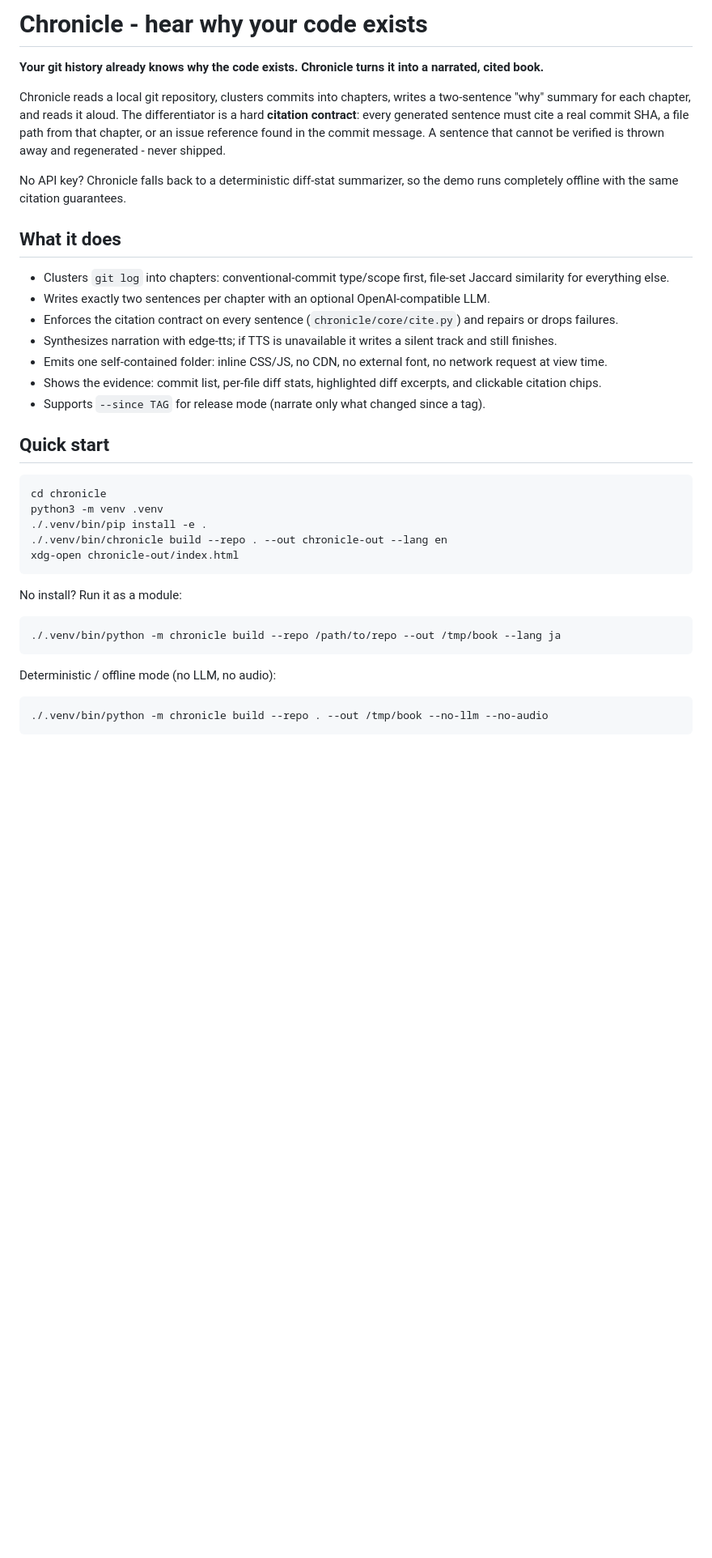
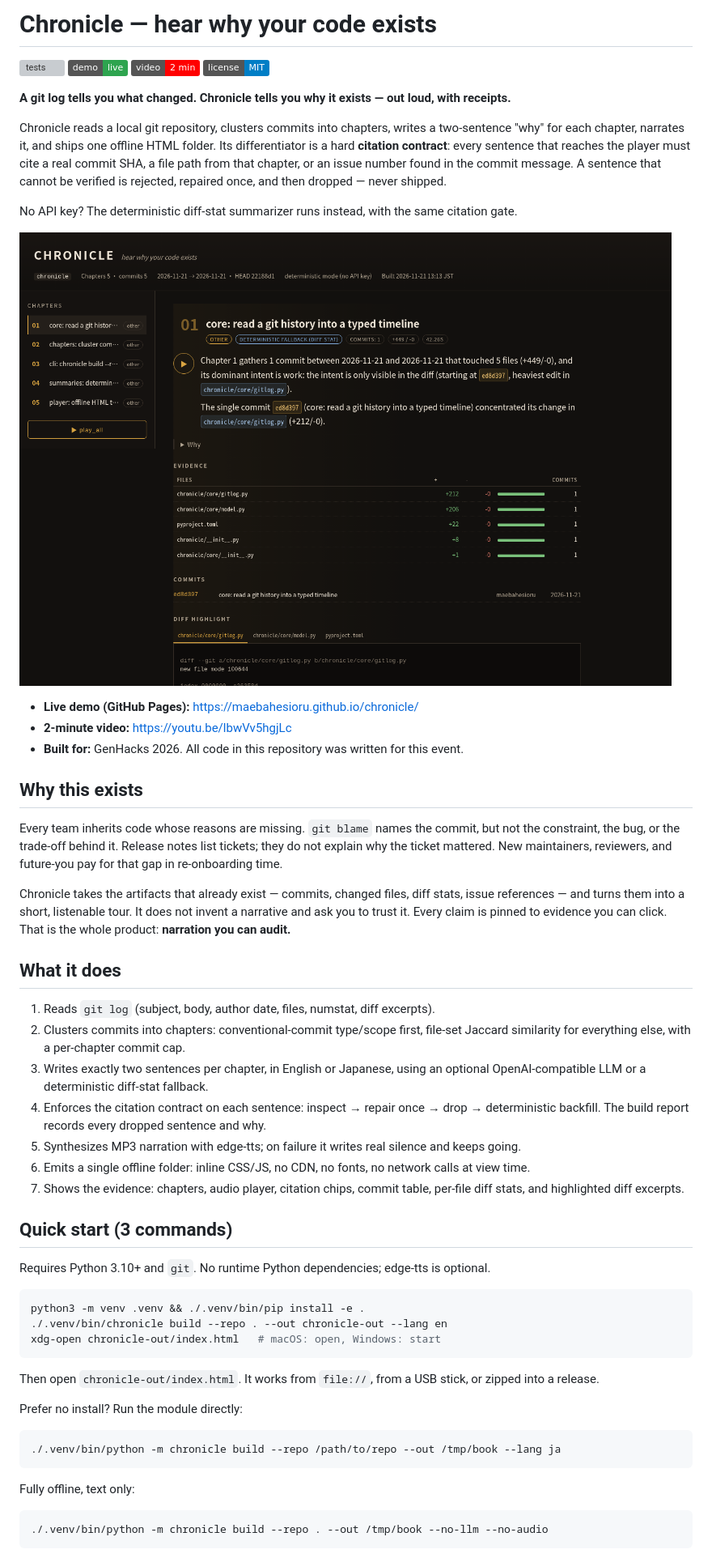
Before and after one commit to maebahesioru/chronicle, a Markdown page: README.md, the part around one of its changes. Shown at 81% size. Drawn GitHub-style; pictures changed too: docs/screenshot.png (added); badges without logos; blank space fills up the shorter version; grey boxes are pictures that could not be loaded.

Commit message:
docs: judge-facing README, MIT license, CI and GitHub Pages demo

````diff
--- a/README.md
+++ b/README.md
@@ -1,37 +1,72 @@
-# Chronicle - hear why your code exists
+# Chronicle — hear why your code exists
 
-**Your git history already knows why the code exists. Chronicle turns it into a narrated, cited book.**
+[![tests](https://github.com/maebahesioru/chronicle/actions/workflows/ci.yml/badge.svg)](https://github.com/maebahesioru/chronicle/actions/workflows/ci.yml)
+[![demo](https://img.shields.io/badge/demo-live-2ea44f)](https://maebahesioru.github.io/chronicle/)
+[![video](https://img.shields.io/badge/video-2%20min-ff0000)](https://youtu.be/lbwVv5hgjLc)
+[![license](https://img.shields.io/badge/license-MIT-blue)](LICENSE)
 
-Chronicle reads a local git repository, clusters commits into chapters, writes a two-sentence "why" summary for each chapter, and reads it aloud. The differentiator is a hard **citation contract**: every generated sentence must cite a real commit SHA, a file path from that chapter, or an issue reference found in the commit message. A sentence that cannot be verified is thrown away and regenerated - never shipped.
+**A git log tells you what changed. Chronicle tells you why it exists — out loud, with receipts.**
 
-No API key? Chronicle falls back to a deterministic diff-stat summarizer, so the demo runs completely offline with the same citation guarantees.
+Chronicle reads a local git repository, clusters commits into chapters, writes a two-sentence
+"why" for each chapter, narrates it, and ships one offline HTML folder. Its differentiator is a
+hard **citation contract**: every sentence that reaches the player must cite a real commit SHA,
+a file path from that chapter, or an issue number found in the commit message. A sentence that
+cannot be verified is rejected, repaired once, and then dropped — never shipped.
+
+No API key? The deterministic diff-stat summarizer runs instead, with the same citation gate.
+
+![Chronicle player showing chapters, citation chips, evidence table and diff highlight](docs/screenshot.png)
+
+- **Live demo (GitHub Pages):** https://maebahesioru.github.io/chronicle/
+- **2-minute video:** https://youtu.be/lbwVv5hgjLc
+- **Built for:** GenHacks 2026. All code in this repository was written for this event.
+
+## Why this exists
+
+Every team inherits code whose reasons are missing. `git blame` names the commit, but not the
+constraint, the bug, or the trade-off behind it. Release notes list tickets; they do not explain
+why the ticket mattered. New maintainers, reviewers, and future-you pay for that gap in
+re-onboarding time.
+
+Chronicle takes the artifacts that already exist — commits, changed files, diff stats, issue
+references — and turns them into a short, listenable tour. It does not invent a narrative and ask
+you to trust it. Every claim is pinned to evidence you can click. That is the whole product:
+**narration you can audit.**
 
 ## What it does
 
-- Clusters `git log` into chapters: conventional-commit type/scope first, file-set Jaccard similarity for everything else.
-- Writes exactly two sentences per chapter with an optional OpenAI-compatible LLM.
-- Enforces the citation contract on every sentence (`chronicle/core/cite.py`) and repairs or drops failures.
-- Synthesizes narration with edge-tts; if TTS is unavailable it writes a silent track and still finishes.
-- Emits one self-contained folder: inline CSS/JS, no CDN, no external font, no network request at view time.
-- Shows the evidence: commit list, per-file diff stats, highlighted diff excerpts, and clickable citation chips.
-- Supports `--since TAG` for release mode (narrate only what changed since a tag).
-## Quick start
+1. Reads `git log` (subject, body, author date, files, numstat, diff excerpts).
+2. Clusters commits into chapters: conventional-commit type/scope first, file-set Jaccard
+   similarity for everything else, with a per-chapter commit cap.
+3. Writes exactly two sentences per chapter, in English or Japanese, using an optional
+   OpenAI-compatible LLM or a deterministic diff-stat fallback.
+4. Enforces the citation contract on each sentence: inspect → repair once → drop → deterministic
+   backfill. The build report records every dropped sentence and why.
+5. Synthesizes MP3 narration with edge-tts; on failure it writes real silence and keeps going.
+6. Emits a single offline folder: inline CSS/JS, no CDN, no fonts, no network calls at view time.
+7. Shows the evidence: chapters, audio player, citation chips, commit table, per-file diff stats,
+   and highlighted diff excerpts.
+
+## Quick start (3 commands)
+
+Requires Python 3.10+ and `git`. No runtime Python dependencies; edge-tts is optional.
 
 ```bash
-cd chronicle
-python3 -m venv .venv
-./.venv/bin/pip install -e .
+python3 -m venv .venv && ./.venv/bin/pip install -e .
 ./.venv/bin/chronicle build --repo . --out chronicle-out --lang en
-xdg-open chronicle-out/index.html
+xdg-open chronicle-out/index.html   # macOS: open, Windows: start
 ```
 
-No install? Run it as a module:
+Then open `chronicle-out/index.html`. It works from `file://`, from a USB stick, or zipped
+into a release.
+
+Prefer no install? Run the module directly:
 
 ```bash
 ./.venv/bin/python -m chronicle build --repo /path/to/repo --out /tmp/book --lang ja
 ```
 
-Deterministic / offline mode (no LLM, no audio):
+Fully offline, text only:
 
 ```bash
 ./.venv/bin/python -m chronicle build --repo . --out /tmp/book --no-llm --no-audio
````
Also changed, not shown: other parts of README.md (+109 -45 lines), 4 other files.
